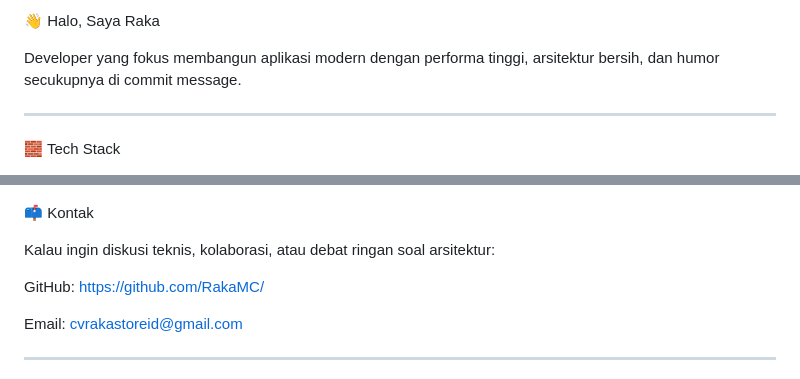
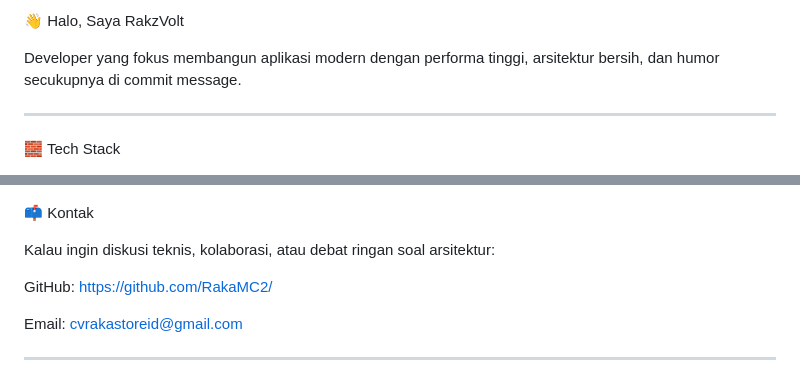
Before and after one commit to RakaMC2/RakaMC2, a Markdown page: README.md, 2 parts joined by grey strips. GitHub-like rendering.

Commit message:
Change name and update GitHub link in README
Updated personal information and GitHub link in README.

```diff
--- a/README.md
+++ b/README.md
@@ -1,4 +1,4 @@
-👋 Halo, Saya Raka
+👋 Halo, Saya RakzVolt
 
 Developer yang fokus membangun aplikasi modern dengan performa tinggi, arsitektur bersih, dan humor secukupnya di commit message.
 
@@ -184,7 +184,7 @@ Project eksperimental (yang kadang jadi serius)
 
 Kalau ingin diskusi teknis, kolaborasi, atau debat ringan soal arsitektur:
 
-GitHub: https://github.com/RakaMC/
+GitHub: https://github.com/RakaMC2/
 
 Email: cvrakastoreid@gmail.com
 
```
